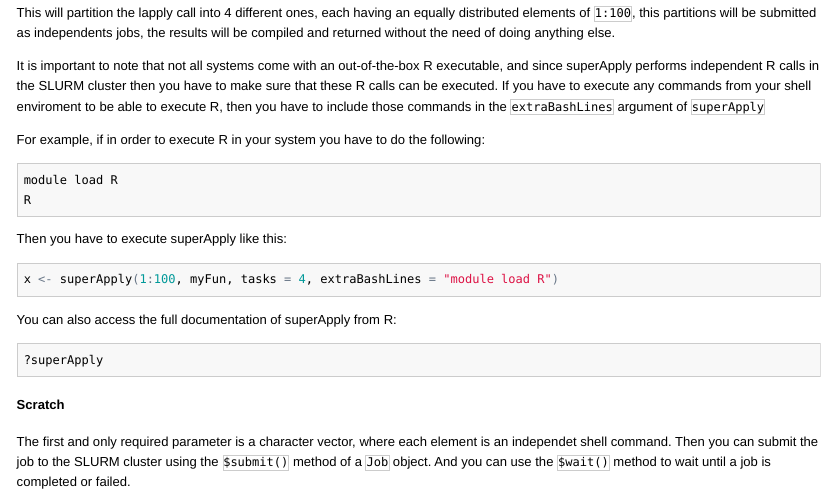
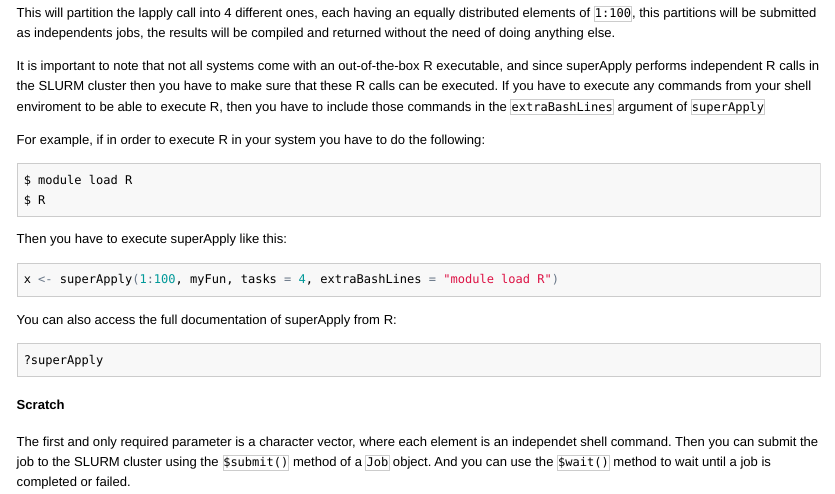
Before and after one commit to pablo-gar/rSubmitter, an R Markdown document (inst/doc/tutorial_basicUse.Rmd): the page in a window 1100 px wide, from 2100 px down. The pictures show the output file inst/doc/tutorial_basicUse.html that the author committed with the source, opened offline.

Commit message:
Update documentation

````diff
--- a/inst/doc/tutorial_basicUse.Rmd
+++ b/inst/doc/tutorial_basicUse.Rmd
@@ -120,8 +120,8 @@
 
 For example, if in order to execute R in your system you have to do the following:
 ```{r, engine = 'bash', eval = FALSE}
-module load R
-R
+$ module load R
+$ R
 ```
 
 Then you have to execute superApply like this:
````
Also changed, not shown: vignettes/tutorial_basicUse.Rmd (+2 -2 lines), inst/doc/tutorial_basicUse.html.
